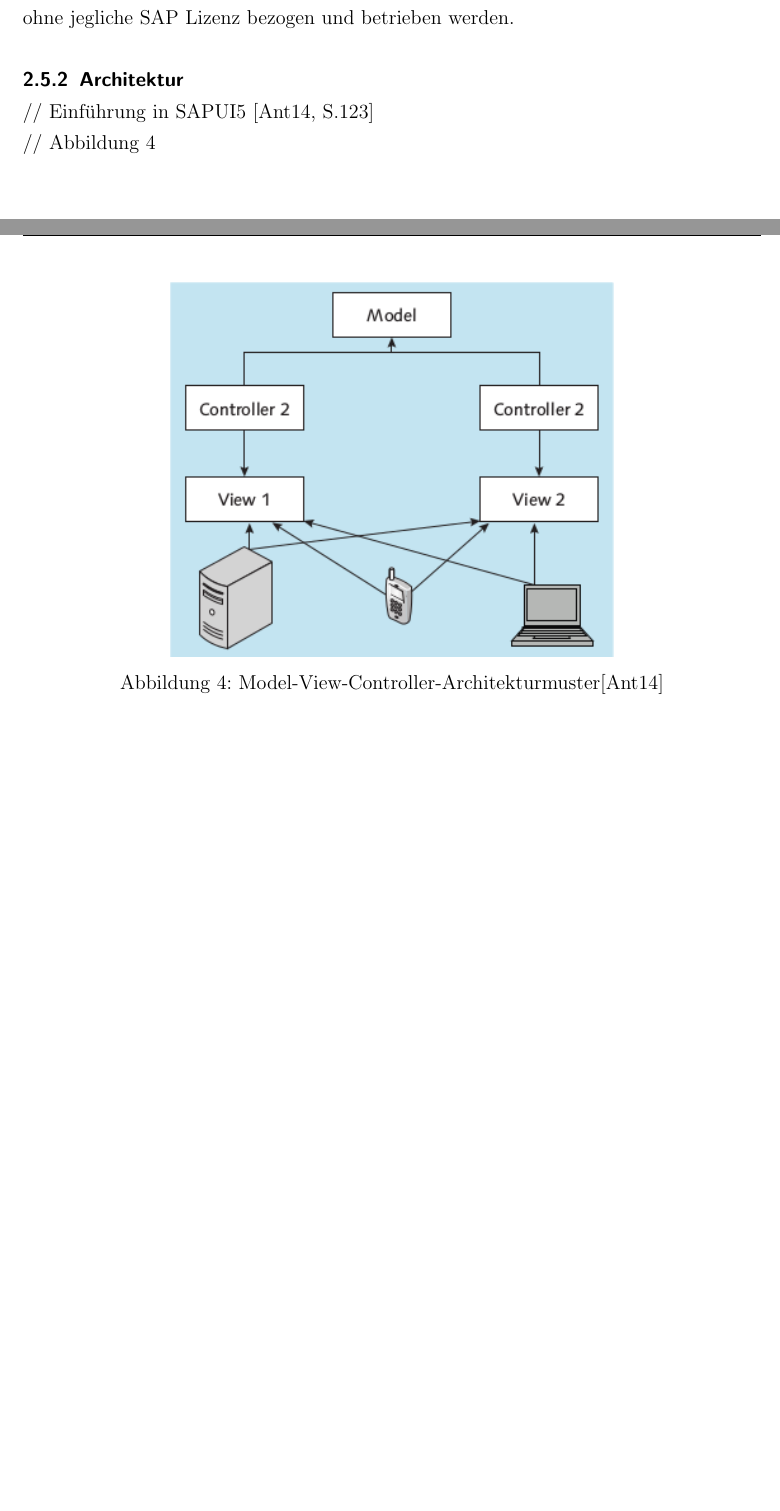
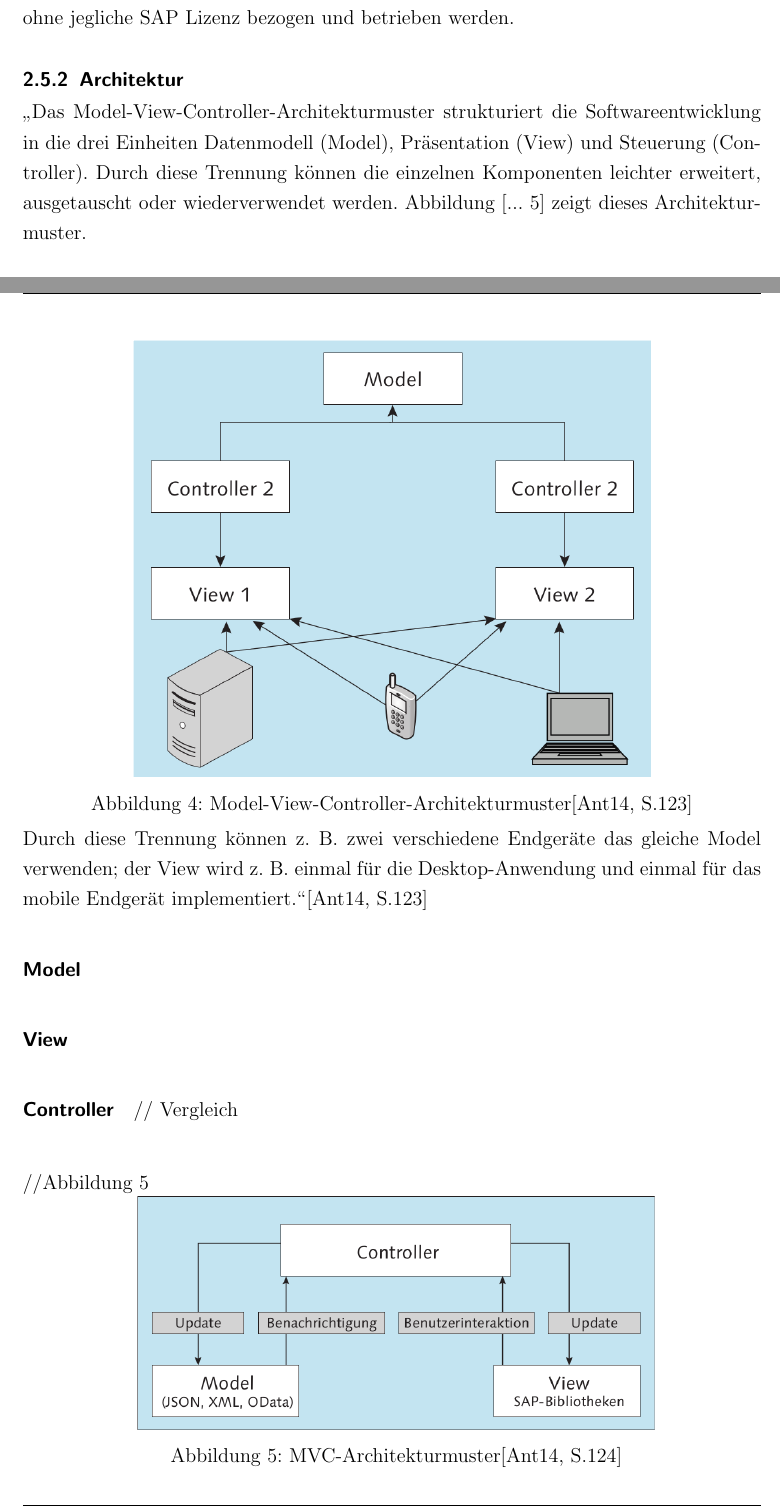
Before and after one commit to nimble-123/BA, a LaTeX document (Abschlussarbeit.tex): two parts of pages 26 and 27 of 39 before the commit and two parts of pages 26 and 27 of 40 after it, joined at a grey line, cut so that both start at the same text, the shorter picture padded with empty space. The pictures show the PDF file Abschlussarbeit.pdf that the author committed with the source.

Commit message:
SAP UI5 Framework Architektur angefangen -Bild hinzugefügt -Abschnitte für Model, View, Controller hinzugefügt

```diff
--- a/Abschlussarbeit.tex
+++ b/Abschlussarbeit.tex
@@ -637,11 +639,18 @@ $\;$ \\
 SAP UI5 ist ein \ac{SDK} zur Entwicklung von Desktop- und mobilen Anwendungen die in einem Browser ausgeführt werden. Nicht zu verwechseln mit SAP Fiori - was nur eine Sammlung webbasierter Anwendungen, die mit SAP UI5 entwickelt wurden, darstellt. Das Framework bündelt eine vielzahl an Technologien und Bibliotheken um den Entwicklungsprozess solcher Anwendungen bestmöglich zu unterstützen. Grundsätzlich basieren die, mit dem SDK entwickelten, Anwendungen auf den aktuellen Web-Entwicklungsstandards. Dazu gehören HTML 5, CSS 3 und JS. HTML 5 und CSS 3 werden, wie in den vorherigen Kapiteln geschildert, dafür verwendet um Struktur und Aussehen der Applikation zu gestalten. Bei JS hat man sich außerdem dazu entschieden zusätzlich die überaus populäre Erweiterungsbibliothek jQuery zu nutzen.(vgl. \cite{BuiltWith2014}) Das komplette SAP UI5 SDK ist freie Software und kann ohne jegliche SAP Lizenz bezogen und betrieben werden.
 
 \subsubsection{Architektur}
-// Einführung in SAPUI5 \cite[S.123]{AntoEinf2014}\\
-// Abbildung \ref{fig:mvcarch}\\
+\glqq Das Model-View-Controller-Architekturmuster strukturiert die Softwareentwicklung in die drei Einheiten Datenmodell (Model), Präsentation (View) und Steuerung (Controller). Durch diese Trennung können die einzelnen Komponenten leichter erweitert, ausgetauscht oder wiederverwendet werden. Abbildung [... \ref{fig:mvcarch}] zeigt dieses Architekturmuster.
 
 	\vspace{1em}
 	\begin{minipage}{\linewidth}
 		\centering
-		\includegraphics[width=0.6\linewidth]{images/mvc_arch.png}
-		\captionof{figure}[Model-View-Controller-Architekturmuster]{Model-View-Controller-Architekturmuster\cite{AntoEinf2014}}
+		\includegraphics[width=0.7\linewidth]{images/mvc_arch.png}
+		\captionof{figure}[Model-View-Controller-Architekturmuster]{Model-View-Controller-Architekturmuster\cite[S.123]{AntoEinf2014}}
+		\label{fig:mvcarch}
+	\end{minipage}
+
+Durch diese Trennung können z. B. zwei verschiedene Endgeräte das gleiche Model verwenden; der View wird z. B. einmal für die Desktop-Anwendung und einmal für das mobile Endgerät implementiert.\grqq{}\cite[S.123]{AntoEinf2014}
+
+\paragraph{Model}
+
+\paragraph{View}
@@ -647,0 +662,4 @@ SAP UI5 ist ein \ac{SDK} zur Entwicklung von Desktop- und mobilen Anwendungen di
+	\vspace{1em}
+	\begin{minipage}{\linewidth}
+		\centering
+		\includegraphics[width=0.7\linewidth]{images/mvc_arch2.png}
```
Also changed, not shown: Abschlussarbeit.pdf, images/mvc_arch.png, images/mvc_arch2.png (added), Abschlussarbeit.tex (11 more changed lines).
